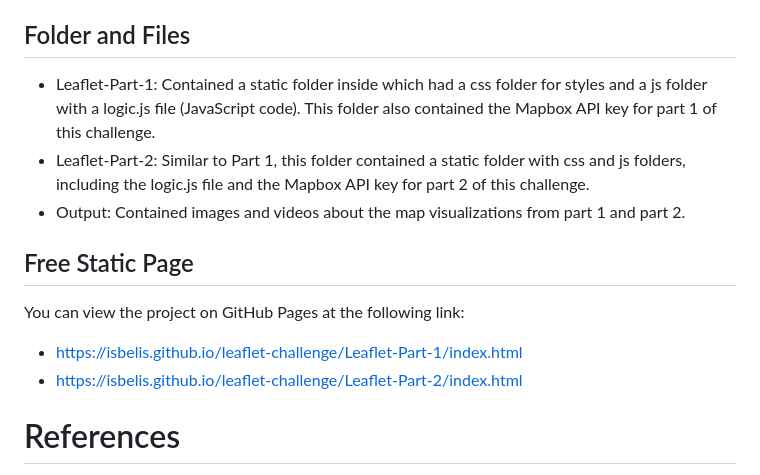
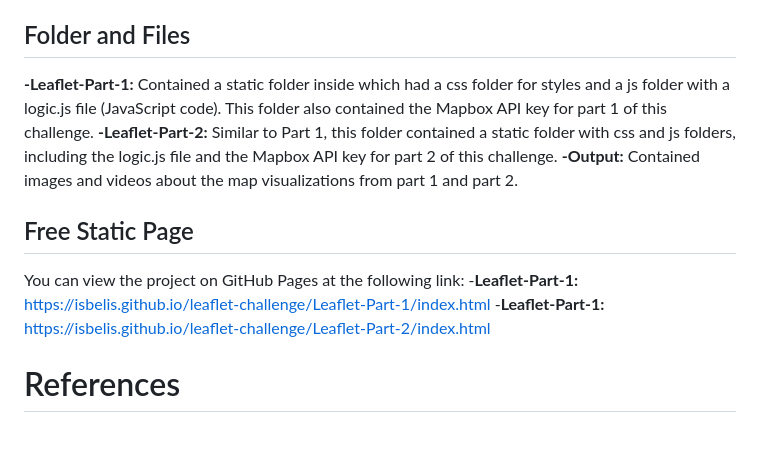
Before and after one commit to Isbelis/leaflet-challenge, a Markdown page: README.md, the part around one of its changes. Rendered like a GitHub page; blank space fills up the shorter version.

```diff
--- a/README.md
+++ b/README.md
@@ -38,14 +38,14 @@ The following image was an example screenshot of the final product:
 - Added layer controls to the map.
 
 ## Folder and Files
-- Leaflet-Part-1: Contained a static folder inside which had a css folder for styles and a js folder with a logic.js file (JavaScript code). This folder also contained the Mapbox API key for part 1 of this challenge.
-- Leaflet-Part-2: Similar to Part 1, this folder contained a static folder with css and js folders, including the logic.js file and the Mapbox API key for part 2 of this challenge.
-- Output: Contained images and videos about the map visualizations from part 1 and part 2.
+**-Leaflet-Part-1:** Contained a static folder inside which had a css folder for styles and a js folder with a logic.js file (JavaScript code). This folder also contained the Mapbox API key for part 1 of this challenge.
+**-Leaflet-Part-2:** Similar to Part 1, this folder contained a static folder with css and js folders, including the logic.js file and the Mapbox API key for part 2 of this challenge.
+**-Output:** Contained images and videos about the map visualizations from part 1 and part 2.
 
 ## Free Static Page
 You can view the project on GitHub Pages at the following link:
-- https://isbelis.github.io/leaflet-challenge/Leaflet-Part-1/index.html
-- https://isbelis.github.io/leaflet-challenge/Leaflet-Part-2/index.html
+-**Leaflet-Part-1:** https://isbelis.github.io/leaflet-challenge/Leaflet-Part-1/index.html
+-**Leaflet-Part-1:** https://isbelis.github.io/leaflet-challenge/Leaflet-Part-2/index.html
 
 
 # References
```
Also changed, not shown: other parts of README.md (+2 -2 lines).
